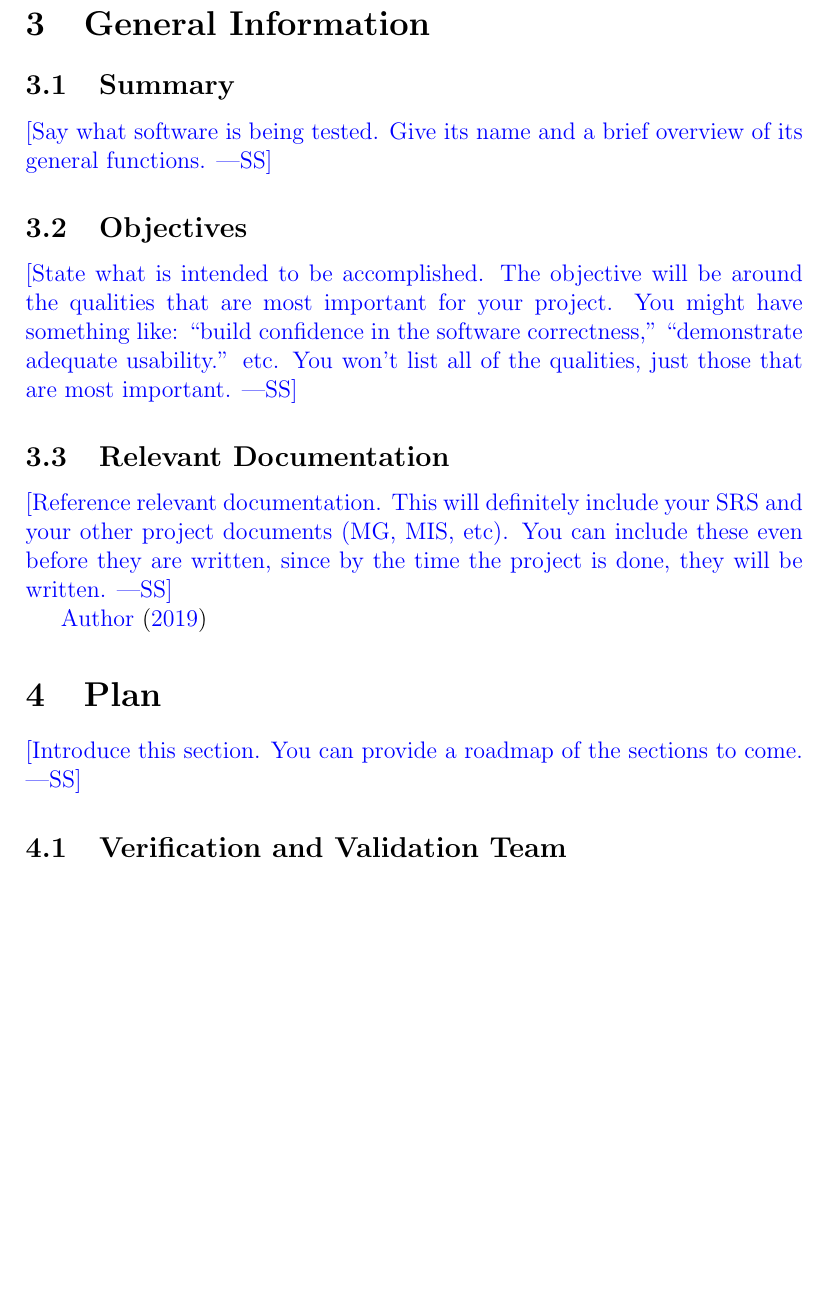
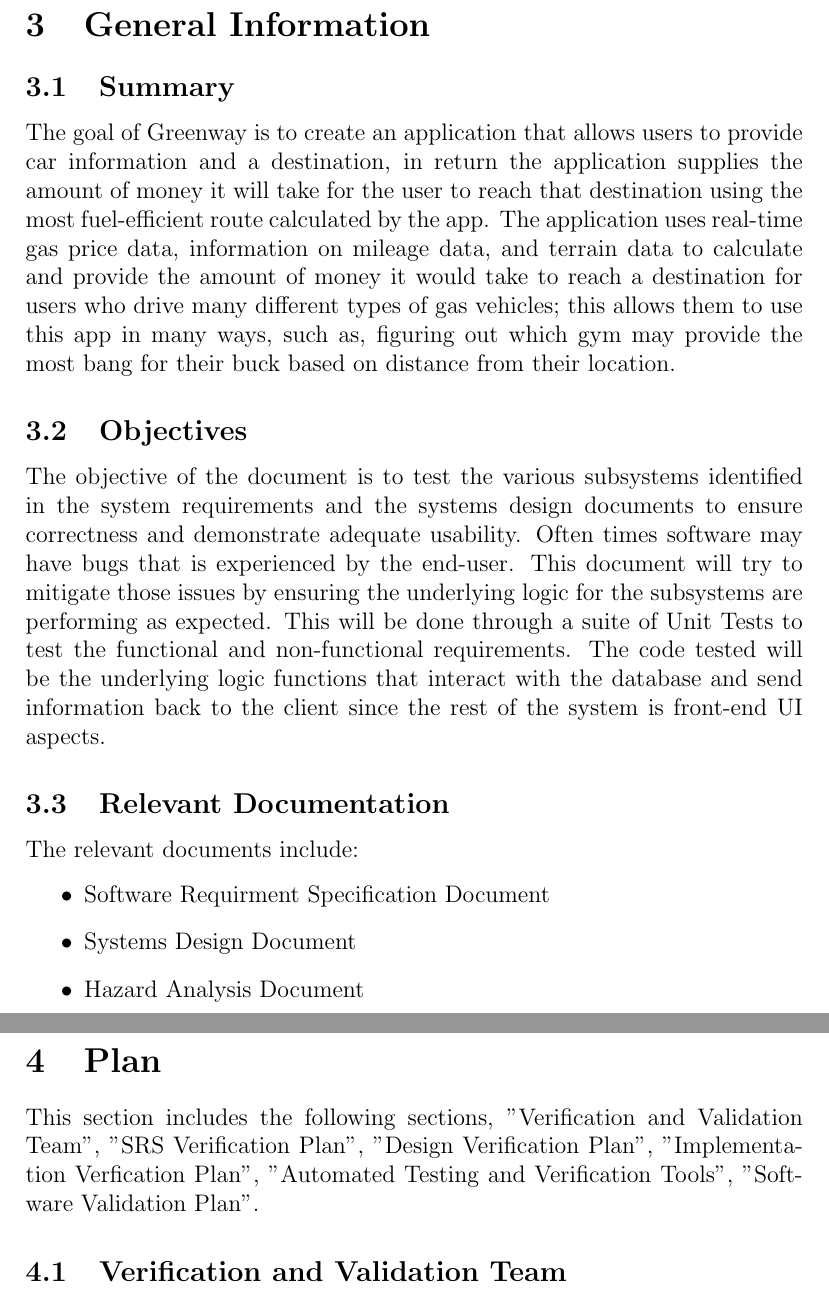
Before and after one commit to mehtaj8/Greenway, a LaTeX document (docs/VnVPlan/VnVPlan.tex): part of page 6 of 14 before the commit and two parts of pages 6 and 7 of 15 after it, the two joined at a grey line, cut so that both start at the same text, the shorter picture padded with empty space. Compiled offline with pdfLaTeX.

Commit message:
Initial Doc + Section 3

```diff
--- a/docs/VnVPlan/VnVPlan.tex
+++ b/docs/VnVPlan/VnVPlan.tex
@@ -72,30 +72,41 @@
 
 \subsection{Summary}
 
-\wss{Say what software is being tested.  Give its name and a brief overview of
-  its general functions.}
+
+The goal of Greenway is to create an application that allows users to provide car information
+and a destination, in return the application supplies the amount of money it will take for
+the user to reach that destination using the most fuel-efficient route calculated by the app.
+The application uses real-time gas price data, information on mileage data, and terrain data
+to calculate and provide the amount of money it would take to reach a destination for users
+who drive many different types of gas vehicles; this allows them to use this app in many
+ways, such as, figuring out which gym may provide the most bang for their buck based on
+distance from their location.
 
 \subsection{Objectives}
 
-\wss{State what is intended to be accomplished.  The objective will be around
-  the qualities that are most important for your project.  You might have
-  something like: ``build confidence in the software correctness,''
-  ``demonstrate adequate usability.'' etc.  You won't list all of the qualities,
-  just those that are most important.}
+The objective of the document is to test the various subsystems identified in the system requirements and the systems design documents to ensure correctness and demonstrate adequate usability.
+Often times software may have
+bugs that is experienced by the end-user. This document will try to mitigate those issues by
+ensuring the underlying logic for the subsystems are performing as expected. This will be
+done through a suite of Unit Tests to test the functional and non-functional requirements.
+The code tested will be the underlying logic functions that interact with the database and
+send information back to the client since the rest of the system is front-end UI aspects.
+
 
 \subsection{Relevant Documentation}
 
-\wss{Reference relevant documentation.  This will definitely include your SRS
-  and your other project documents (MG, MIS, etc).  You can include these even
-  before they are written, since by the time the project is done, they will be
-  written.}
 
-\citet{SRS}
+The relevant documents include:
+\begin{itemize}
+\item Software Requirment Specification Document
+\item Systems Design Document
+\item Hazard Analysis Document
+\end{itemize}
+
 
 \section{Plan}
 
-\wss{Introduce this section.   You can provide a roadmap of the sections to
-  come.}
+This section includes the following sections, "Verification and Validation Team", "SRS Verification Plan", "Design Verification Plan", "Implementation Verfication Plan", "Automated Testing and Verification Tools", "Software Validation Plan".
 
 \subsection{Verification and Validation Team}
 
```
Also changed, not shown: docs/VnVPlan/VnVPlan.pdf.
